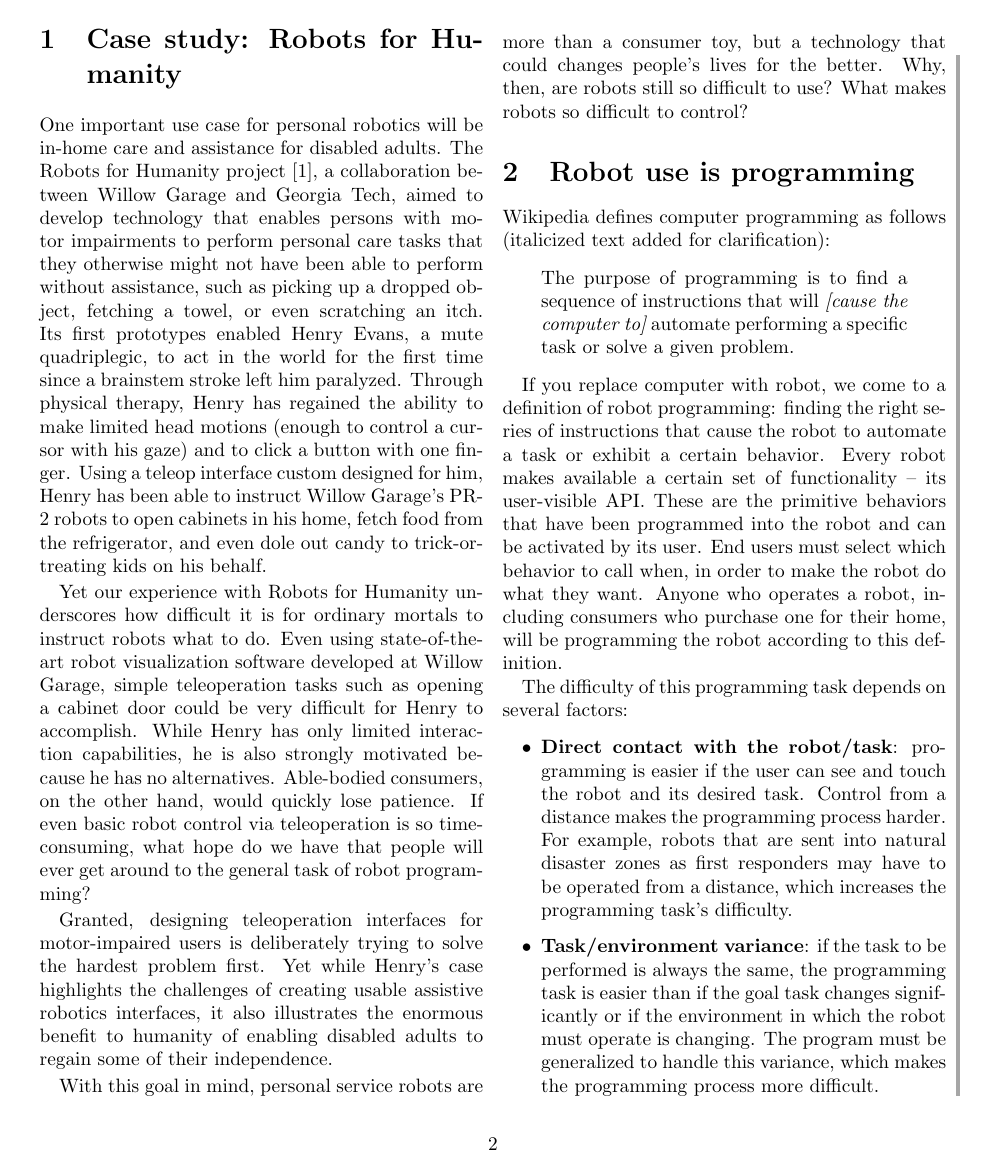
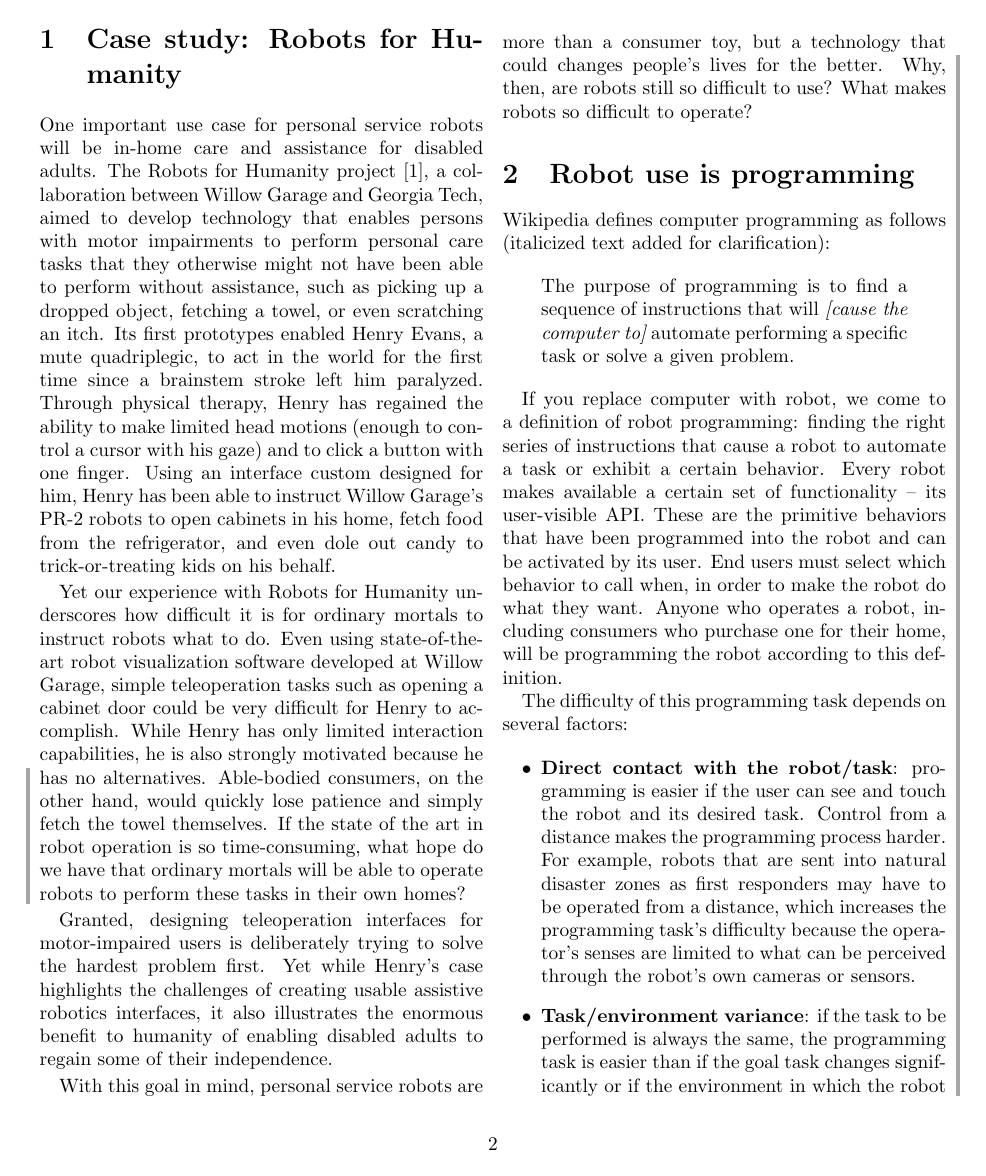
Before and after one commit to tlau/robot-eup-interactions, a LaTeX document (paper.tex): page 2 of 7. Compiled offline with pdfLaTeX.

Commit message:
Final read through first half (up to EUP section)

```diff
--- a/paper.tex
+++ b/paper.tex
@@ -37,15 +37,18 @@ We have started to see robots enter the marketplace that address two out of thos
 
 \section{Case study: Robots for Humanity}
 
-One important use case for personal robotics will be in-home care and assistance for disabled adults. The Robots for Humanity project~\cite{rfh}, a collaboration between Willow Garage and Georgia Tech, aimed to develop technology that enables persons with motor impairments to perform personal care tasks that they otherwise might not have been able to perform without assistance, such as picking up a dropped object, fetching a towel, or even scratching an itch. Its first prototypes enabled Henry Evans, a mute quadriplegic, to act in the world for the first time since a brainstem stroke left him paralyzed. Through physical therapy, Henry has regained the ability to make limited head motions (enough to control a cursor with his gaze) and to click a button with one finger.  Using a teleop interface custom designed for him, Henry has been able to instruct Willow Garage's PR-2 robots to open cabinets in his home, fetch food from the refrigerator, and even dole out candy to trick-or-treating kids on his behalf.
+One important use case for personal service robots will be in-home care and assistance for disabled adults. The Robots for Humanity project~\cite{rfh}, a collaboration between Willow Garage and Georgia Tech, aimed to develop technology that enables persons with motor impairments to perform personal care tasks that they otherwise might not have been able to perform without assistance, such as picking up a dropped object, fetching a towel, or even scratching an itch. Its first prototypes enabled Henry Evans, a mute quadriplegic, to act in the world for the first time since a brainstem stroke left him paralyzed. Through physical therapy, Henry has regained the ability to make limited head motions (enough to control a cursor with his gaze) and to click a button with one finger.  Using an interface custom designed for him, Henry has been able to instruct Willow Garage's PR-2 robots to open cabinets in his home, fetch food from the refrigerator, and even dole out candy to trick-or-treating kids on his behalf.
 
-Yet our experience with Robots for Humanity underscores how difficult it is for ordinary mortals to instruct robots what to do. Even using state-of-the-art robot visualization software developed at Willow Garage, simple teleoperation tasks such as opening a cabinet door could be very difficult for Henry to accomplish. While Henry has only limited interaction capabilities, he is also strongly motivated because he has no alternatives. Able-bodied consumers, on the other hand, would quickly lose patience. If even basic robot control via teleoperation is so time-consuming, what hope do we have that people will ever get around to the general task of robot programming?
+Yet our experience with Robots for Humanity underscores how difficult it is for ordinary mortals to instruct robots what to do. Even using state-of-the-art robot visualization software developed at Willow Garage, simple teleoperation tasks such as opening a cabinet door could be very difficult for Henry to accomplish. While Henry has only limited interaction capabilities, he is also strongly motivated because he has no alternatives.
+\begin{changebar}
+Able-bodied consumers, on the other hand, would quickly lose patience and simply fetch the towel themselves. If the state of the art in robot operation is so time-consuming, what hope do we have that ordinary mortals will be able to operate robots to perform these tasks in their own homes?
+\end{changebar}
 
 Granted, designing teleoperation interfaces for motor-impaired users is deliberately trying to solve the hardest problem first.  Yet while Henry's case highlights the challenges of creating usable assistive robotics interfaces, it also illustrates the enormous benefit to humanity of enabling disabled adults to regain some of their independence.
 
 With this goal in mind, personal service robots are more than a consumer toy, but a technology that could changes people's lives for the better.
 \begin{changebar}
-Why, then, are robots still so difficult to use? What makes robots so difficult to control?
+Why, then, are robots still so difficult to use? What makes robots so difficult to operate?
 
 \section{Robot use is programming}
 
@@ -55,12 +58,12 @@ Wikipedia defines computer programming as follows (italicized text added for cla
 The purpose of programming is to find a sequence of instructions that will {\it [cause the computer to]} automate performing a specific task or solve a given problem.
 \end{quote}
 
-If you replace computer with robot, we come to a definition of robot programming: finding the right series of instructions that cause the robot to automate a task or exhibit a certain behavior. Every robot makes available a certain set of functionality -- its user-visible API. These are the primitive behaviors that have been programmed into the robot and can be activated by its user. End users must select which behavior to call when, in order to make the robot do what they want. Anyone who operates a robot, including consumers who purchase one for their home, will be programming the robot according to this definition.
+If you replace computer with robot, we come to a definition of robot programming: finding the right series of instructions that cause a robot to automate a task or exhibit a certain behavior. Every robot makes available a certain set of functionality -- its user-visible API. These are the primitive behaviors that have been programmed into the robot and can be activated by its user. End users must select which behavior to call when, in order to make the robot do what they want. Anyone who operates a robot, including consumers who purchase one for their home, will be programming the robot according to this definition.
 
 The difficulty of this programming task depends on several factors:
 
 \begin{itemize}
-\item {\bf Direct contact with the robot/task}: programming is easier if the user can see and touch the robot and its desired task. Control from a distance makes the programming process harder. For example, robots that are sent into natural disaster zones as first responders may have to be operated from a distance, which increases the programming task's difficulty.
+\item {\bf Direct contact with the robot/task}: programming is easier if the user can see and touch the robot and its desired task. Control from a distance makes the programming process harder. For example, robots that are sent into natural disaster zones as first responders may have to be operated from a distance, which increases the programming task's difficulty because the operator's senses are limited to what can be perceived through the robot's own cameras or sensors.
 
 \item {\bf Task/environment variance}: if the task to be performed is always the same, the programming task is easier than if the goal task changes significantly or if the environment in which the robot must operate is changing. The program must be generalized to handle this variance, which makes the programming process more difficult.
 
```
Also changed, not shown: paper.tex (20 more changed lines).
